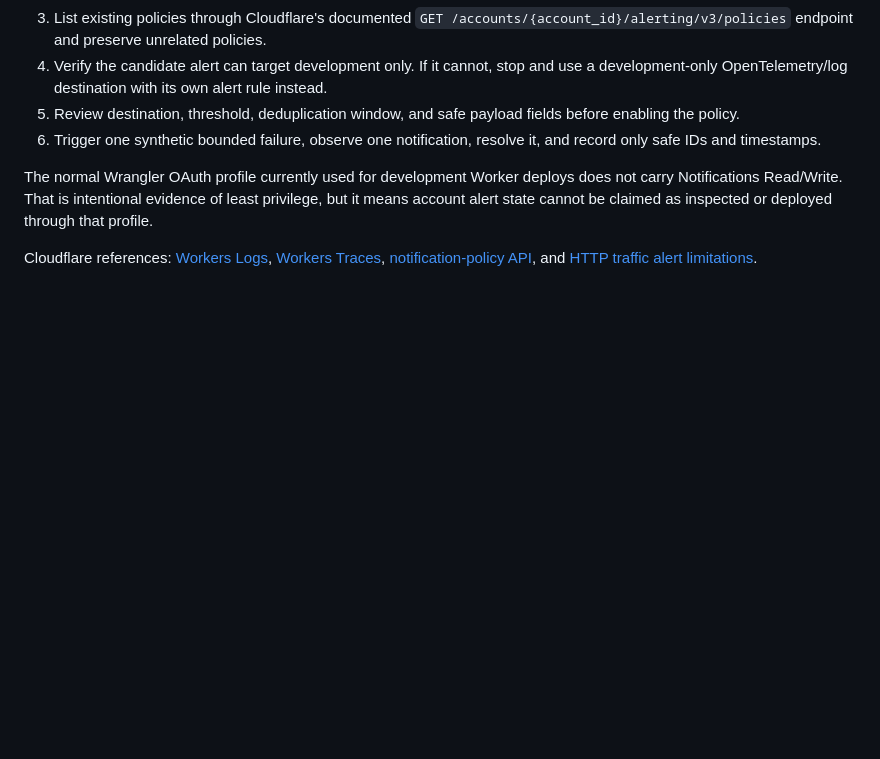
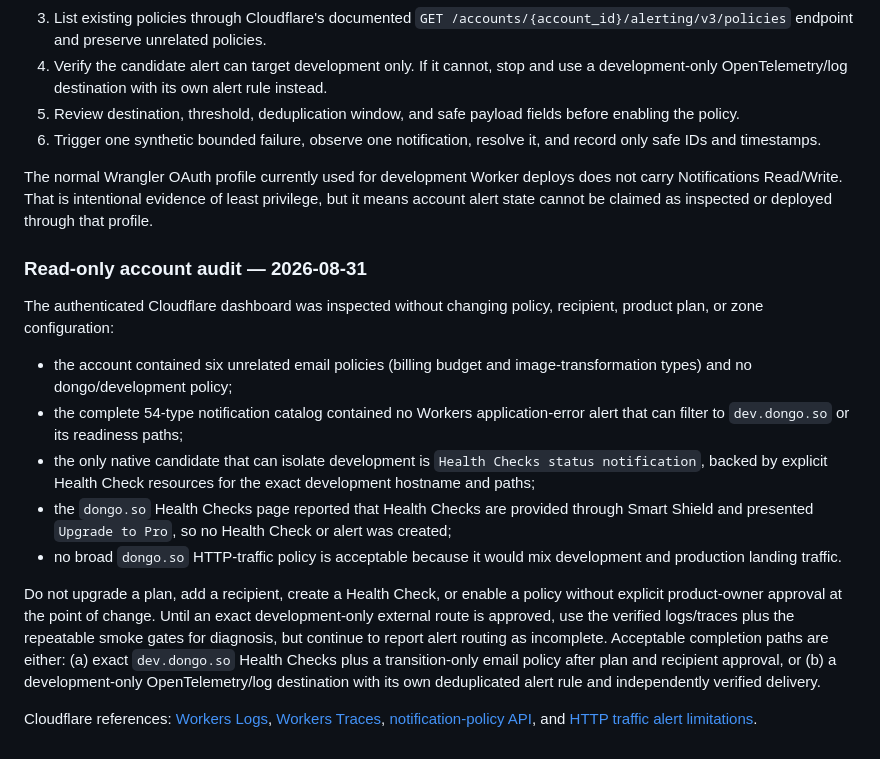
Before and after one commit to renewisepunk/dongo, a Markdown page: docs/runbooks/alerting.md, the part around the change. Drawn GitHub-style; blank space fills up the shorter version.

Commit message:
document development alert boundary

```diff
--- a/docs/runbooks/alerting.md
+++ b/docs/runbooks/alerting.md
@@ -42,4 +42,16 @@ Listing policies requires `Notifications Read` (or an equivalent account-setting
 
 The normal Wrangler OAuth profile currently used for development Worker deploys does not carry Notifications Read/Write. That is intentional evidence of least privilege, but it means account alert state cannot be claimed as inspected or deployed through that profile.
 
+### Read-only account audit — 2026-08-31
+
+The authenticated Cloudflare dashboard was inspected without changing policy, recipient, product plan, or zone configuration:
+
+- the account contained six unrelated email policies (billing budget and image-transformation types) and no dongo/development policy;
+- the complete 54-type notification catalog contained no Workers application-error alert that can filter to `dev.dongo.so` or its readiness paths;
+- the only native candidate that can isolate development is `Health Checks status notification`, backed by explicit Health Check resources for the exact development hostname and paths;
+- the `dongo.so` Health Checks page reported that Health Checks are provided through Smart Shield and presented `Upgrade to Pro`, so no Health Check or alert was created;
+- no broad `dongo.so` HTTP-traffic policy is acceptable because it would mix development and production landing traffic.
+
+Do not upgrade a plan, add a recipient, create a Health Check, or enable a policy without explicit product-owner approval at the point of change. Until an exact development-only external route is approved, use the verified logs/traces plus the repeatable smoke gates for diagnosis, but continue to report alert routing as incomplete. Acceptable completion paths are either: (a) exact `dev.dongo.so` Health Checks plus a transition-only email policy after plan and recipient approval, or (b) a development-only OpenTelemetry/log destination with its own deduplicated alert rule and independently verified delivery.
+
 Cloudflare references: [Workers Logs](https://developers.cloudflare.com/workers/observability/logs/workers-logs/), [Workers Traces](https://developers.cloudflare.com/workers/observability/traces/), [notification-policy API](https://developers.cloudflare.com/api/resources/alerting/subresources/policies/), and [HTTP traffic alert limitations](https://developers.cloudflare.com/notifications/reference/traffic-alerts/).
```
Also changed, not shown: docs/release/dev-validation-2026-08-30.md (+1 -1 lines), docs/release/v1-completion-audit-2026-08-31.md (+2 -2 lines).
